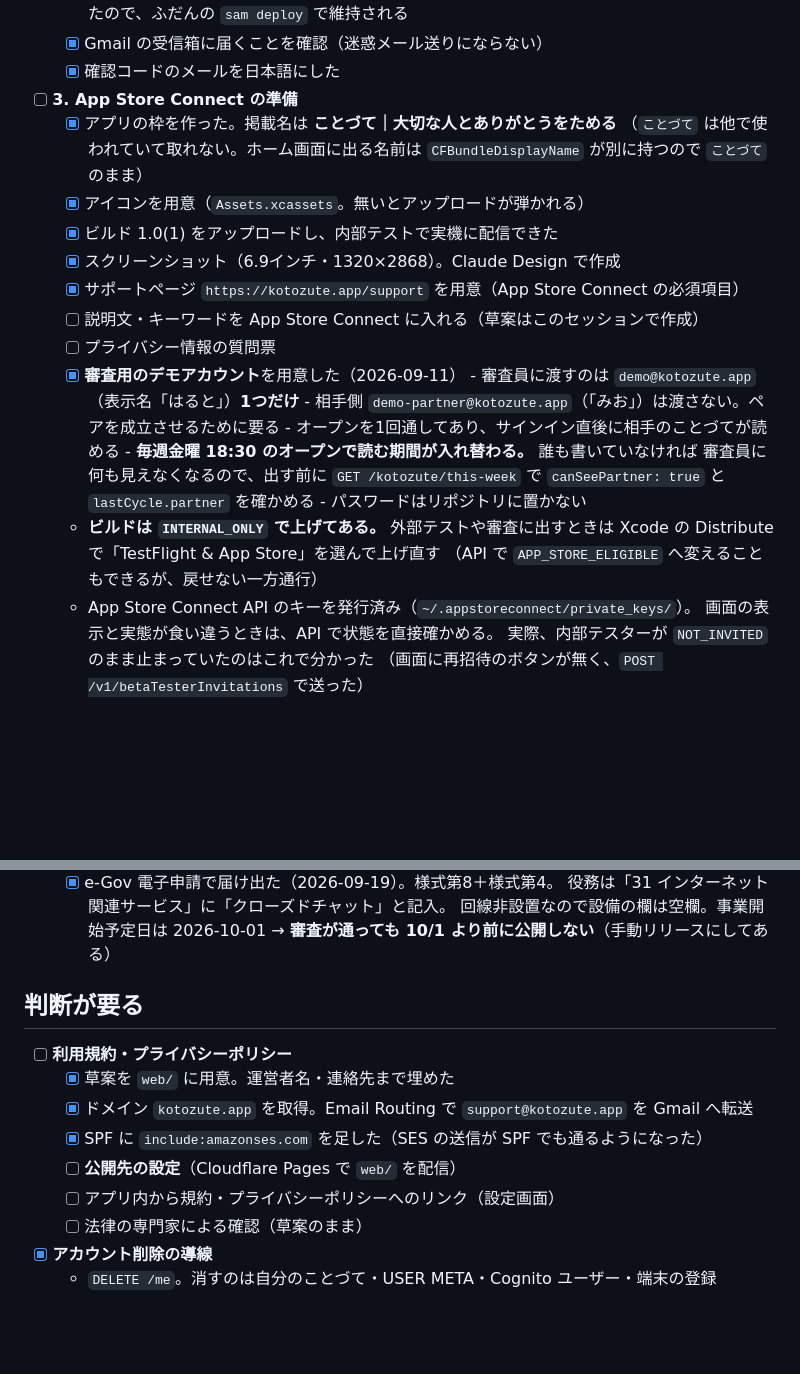
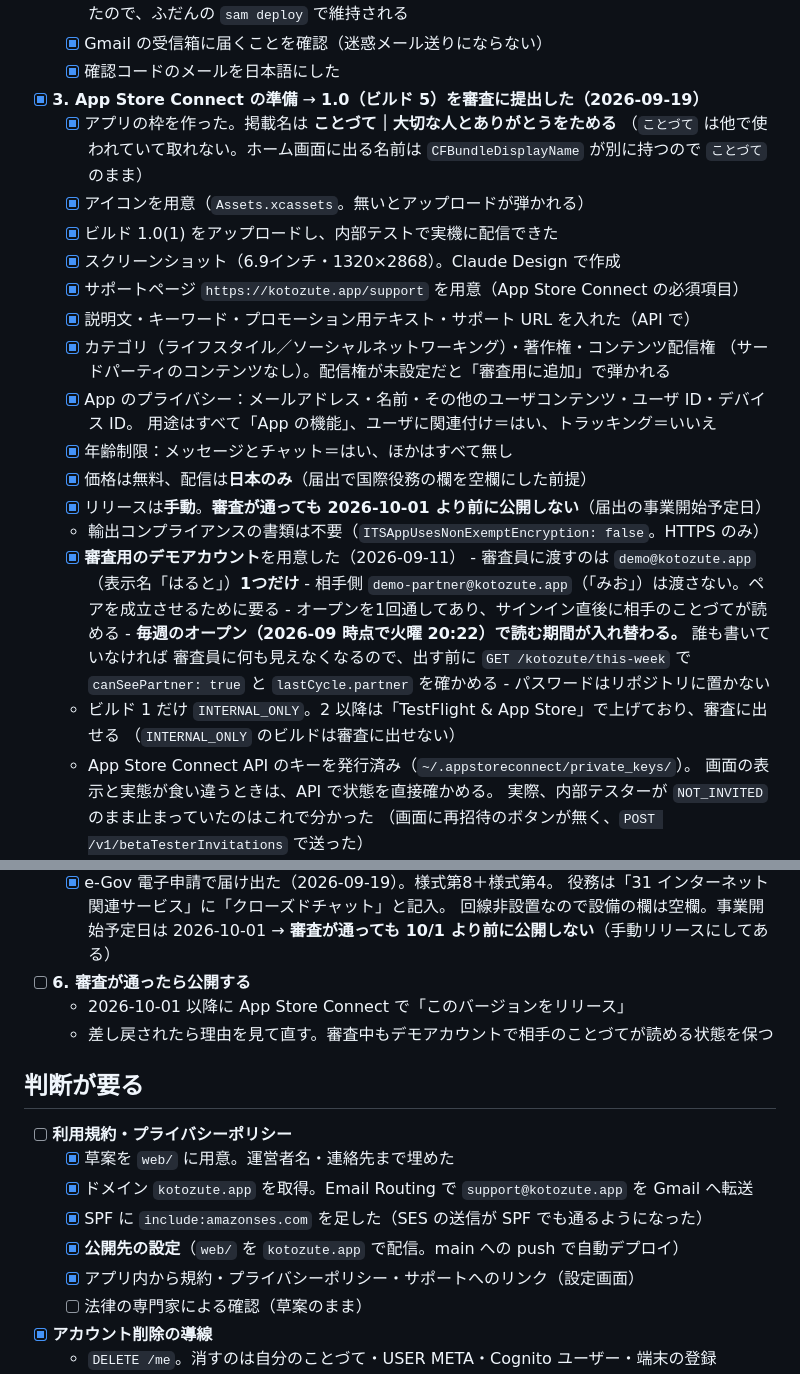
Before and after one commit to kento-furusho/kotozute, a Markdown page: docs/release-todo.md, 2 parts joined by grey strips. GitHub-like rendering; blank space fills up the shorter version.

Commit message:
審査に提出したところまでリリース TODO を進める (#32)
Co-authored-by: Claude Opus 5 <noreply@anthropic.com>

```diff
--- a/docs/release-todo.md
+++ b/docs/release-todo.md
@@ -22,7 +22,7 @@
         パラメータを書いたので、ふだんの `sam deploy` で維持される
   - [x] Gmail の受信箱に届くことを確認（迷惑メール送りにならない）
   - [x] 確認コードのメールを日本語にした
-- [ ] **3. App Store Connect の準備**
+- [x] **3. App Store Connect の準備** → **1.0（ビルド 5）を審査に提出した（2026-09-19）**
   - [x] アプリの枠を作った。掲載名は **ことづて｜大切な人とありがとうをためる**
         （`ことづて` は他で使われていて取れない。ホーム画面に出る名前は
         `CFBundleDisplayName` が別に持つので `ことづて` のまま）
@@ -30,19 +30,25 @@
   - [x] ビルド 1.0(1) をアップロードし、内部テストで実機に配信できた
   - [x] スクリーンショット（6.9インチ・1320×2868）。Claude Design で作成
   - [x] サポートページ `https://kotozute.app/support` を用意（App Store Connect の必須項目）
-  - [ ] 説明文・キーワードを App Store Connect に入れる（草案はこのセッションで作成）
-  - [ ] プライバシー情報の質問票
+  - [x] 説明文・キーワード・プロモーション用テキスト・サポート URL を入れた（API で）
+  - [x] カテゴリ（ライフスタイル／ソーシャルネットワーキング）・著作権・コンテンツ配信権
+        （サードパーティのコンテンツなし）。配信権が未設定だと「審査用に追加」で弾かれる
+  - [x] App のプライバシー：メールアドレス・名前・その他のユーザコンテンツ・ユーザ ID・デバイス ID。
+        用途はすべて「App の機能」、ユーザに関連付け＝はい、トラッキング＝いいえ
+  - [x] 年齢制限：メッセージとチャット＝はい、ほかはすべて無し
+  - [x] 価格は無料、配信は**日本のみ**（届出で国際役務の欄を空欄にした前提）
+  - [x] リリースは**手動**。**審査が通っても 2026-10-01 より前に公開しない**（届出の事業開始予定日）
+  - 輸出コンプライアンスの書類は不要（`ITSAppUsesNonExemptEncryption: false`。HTTPS のみ）
   - [x] **審査用のデモアカウント**を用意した（2026-09-11）
         - 審査員に渡すのは `demo@kotozute.app`（表示名「はると」）**1つだけ**
         - 相手側 `demo-partner@kotozute.app`（「みお」）は渡さない。ペアを成立させるために要る
         - オープンを1回通してあり、サインイン直後に相手のことづてが読める
-        - **毎週金曜 18:30 のオープンで読む期間が入れ替わる。** 誰も書いていなければ
+        - **毎週のオープン（2026-09 時点で火曜 20:22）で読む期間が入れ替わる。** 誰も書いていなければ
           審査員に何も見えなくなるので、出す前に `GET /kotozute/this-week` で
           `canSeePartner: true` と `lastCycle.partner` を確かめる
         - パスワードはリポジトリに置かない
-  - **ビルドは `INTERNAL_ONLY` で上げてある。** 外部テストや審査に出すときは
-    Xcode の Distribute で「TestFlight & App Store」を選んで上げ直す
-    （API で `APP_STORE_ELIGIBLE` へ変えることもできるが、戻せない一方通行）
+  - ビルド 1 だけ `INTERNAL_ONLY`。2 以降は「TestFlight & App Store」で上げており、審査に出せる
+    （`INTERNAL_ONLY` のビルドは審査に出せない）
   - App Store Connect API のキーを発行済み（`~/.appstoreconnect/private_keys/`）。
     画面の表示と実態が食い違うときは、API で状態を直接確かめる。
     実際、内部テスターが `NOT_INVITED` のまま止まっていたのはこれで分かった
@@ -61,6 +67,9 @@
         役務は「31 インターネット関連サービス」に「クローズドチャット」と記入。
         回線非設置なので設備の欄は空欄。事業開始予定日は 2026-10-01
         → **審査が通っても 10/1 より前に公開しない**（手動リリースにしてある）
+- [ ] **6. 審査が通ったら公開する**
+  - 2026-10-01 以降に App Store Connect で「このバージョンをリリース」
+  - 差し戻されたら理由を見て直す。審査中もデモアカウントで相手のことづてが読める状態を保つ
 
 ## 判断が要る
 
@@ -68,8 +77,8 @@
   - [x] 草案を `web/` に用意。運営者名・連絡先まで埋めた
   - [x] ドメイン `kotozute.app` を取得。Email Routing で `support@kotozute.app` を Gmail へ転送
   - [x] SPF に `include:amazonses.com` を足した（SES の送信が SPF でも通るようになった）
-  - [ ] **公開先の設定**（Cloudflare Pages で `web/` を配信）
-  - [ ] アプリ内から規約・プライバシーポリシーへのリンク（設定画面）
+  - [x] **公開先の設定**（`web/` を `kotozute.app` で配信。main への push で自動デプロイ）
+  - [x] アプリ内から規約・プライバシーポリシー・サポートへのリンク（設定画面）
   - [ ] 法律の専門家による確認（草案のまま）
 - [x] **アカウント削除の導線**
   - `DELETE /me`。消すのは自分のことづて・USER META・Cognito ユーザー・端末の登録
```
